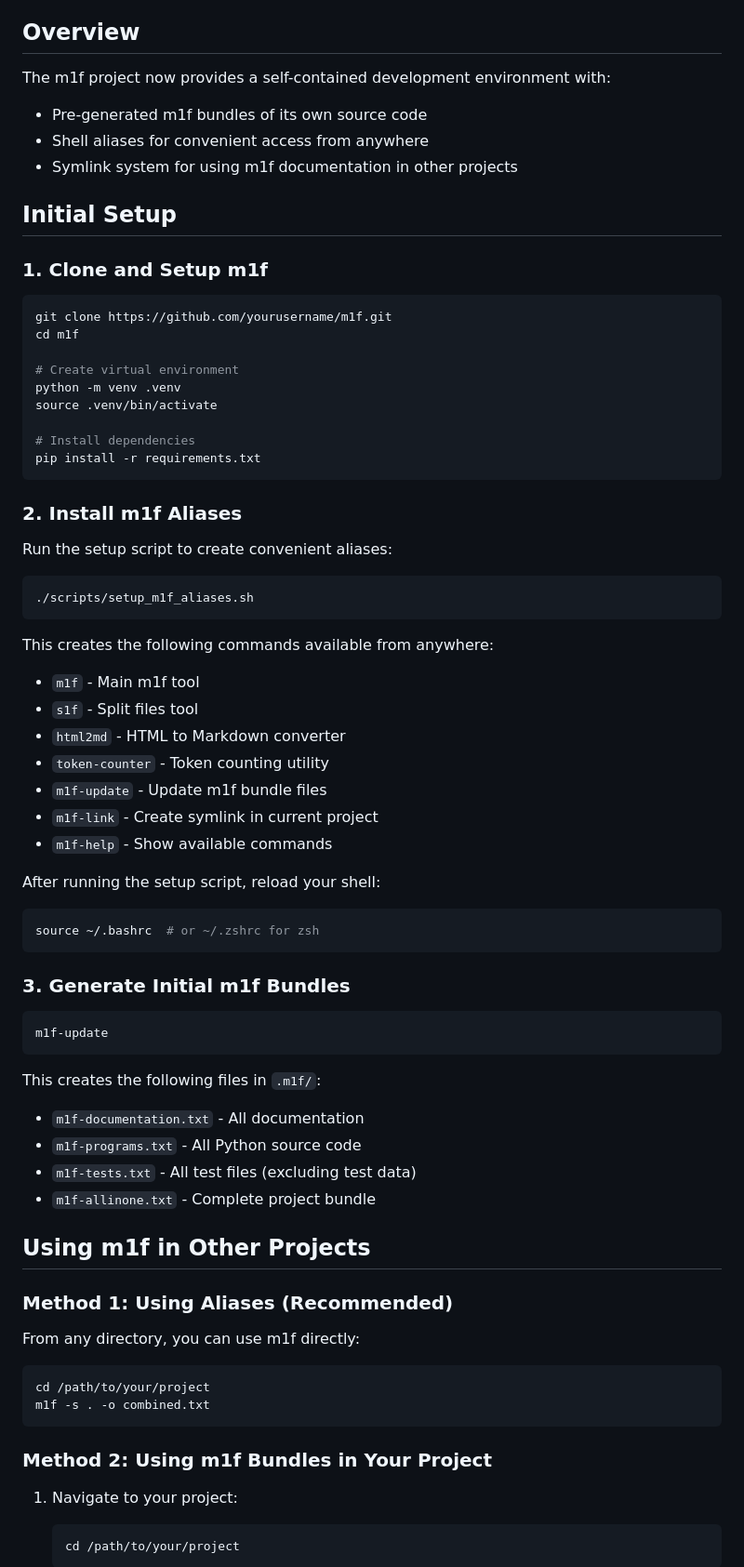
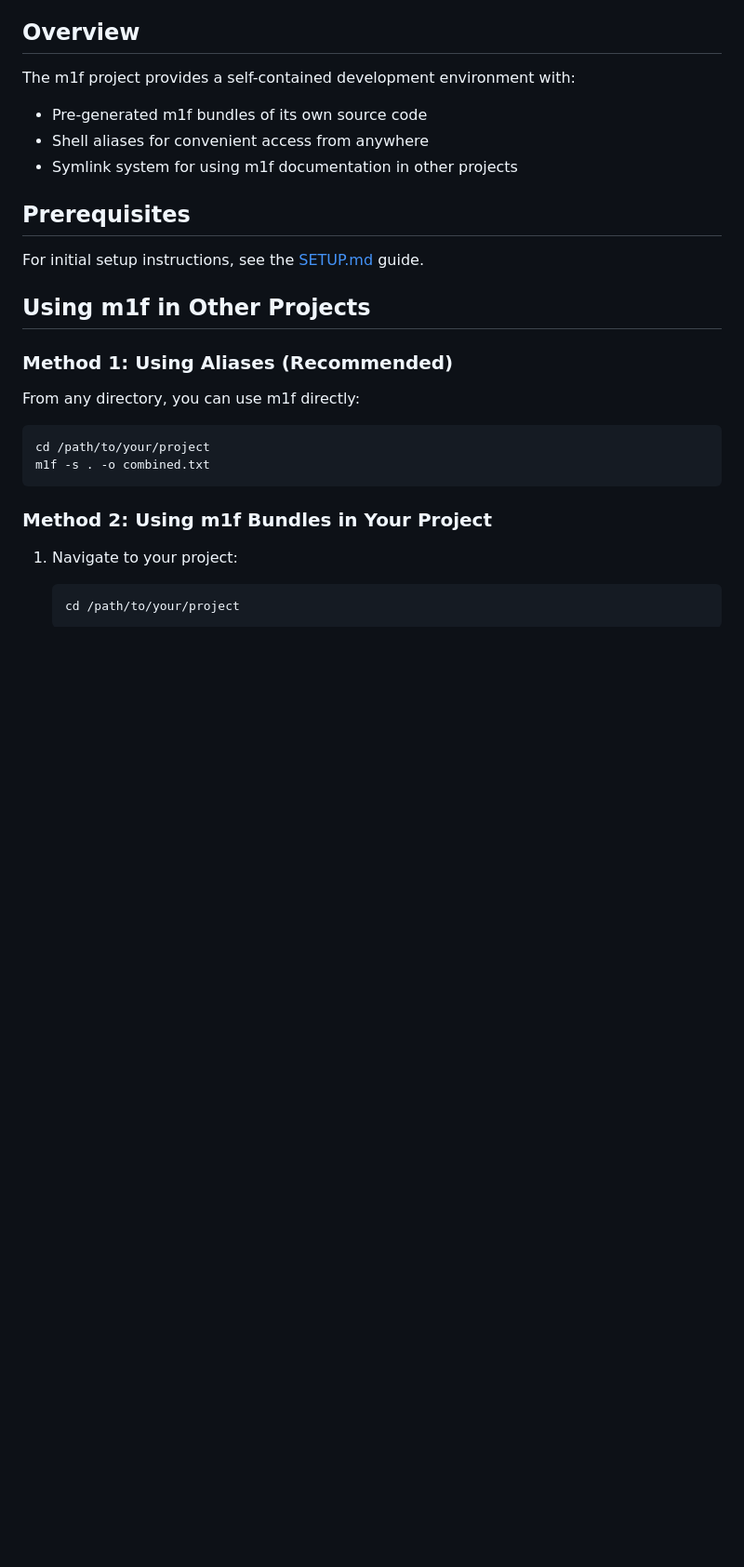
Before and after one commit to franz-agency/m1f, a Markdown page: docs/M1F_DEVELOPMENT_WORKFLOW.md, the part around the change. Shown at 93% size. Drawn GitHub-style; blank space fills up the shorter version.

Commit message:
Remove duplicate setup instructions from development workflow
- Replace setup instructions with reference to SETUP.md
- Keep focus on development workflow and usage patterns
- Avoid duplication between documentation files

````diff
--- a/docs/M1F_DEVELOPMENT_WORKFLOW.md
+++ b/docs/M1F_DEVELOPMENT_WORKFLOW.md
@@ -4,60 +4,14 @@ This document describes the recommended workflow for developing with m1f and usi
 
 ## Overview
 
-The m1f project now provides a self-contained development environment with:
+The m1f project provides a self-contained development environment with:
 - Pre-generated m1f bundles of its own source code
 - Shell aliases for convenient access from anywhere
 - Symlink system for using m1f documentation in other projects
 
-## Initial Setup
+## Prerequisites
 
-### 1. Clone and Setup m1f
-
-```bash
-git clone https://github.com/yourusername/m1f.git
-cd m1f
-
-# Create virtual environment
-python -m venv .venv
-source .venv/bin/activate
-
-# Install dependencies
-pip install -r requirements.txt
-```
-
-### 2. Install m1f Aliases
-
-Run the setup script to create convenient aliases:
-
-```bash
-./scripts/setup_m1f_aliases.sh
-```
-
-This creates the following commands available from anywhere:
-- `m1f` - Main m1f tool
-- `s1f` - Split files tool
-- `html2md` - HTML to Markdown converter
-- `token-counter` - Token counting utility
-- `m1f-update` - Update m1f bundle files
-- `m1f-link` - Create symlink in current project
-- `m1f-help` - Show available commands
-
-After running the setup script, reload your shell:
-```bash
-source ~/.bashrc  # or ~/.zshrc for zsh
-```
-
-### 3. Generate Initial m1f Bundles
-
-```bash
-m1f-update
-```
-
-This creates the following files in `.m1f/`:
-- `m1f-documentation.txt` - All documentation
-- `m1f-programs.txt` - All Python source code
-- `m1f-tests.txt` - All test files (excluding test data)
-- `m1f-allinone.txt` - Complete project bundle
+For initial setup instructions, see the [SETUP.md](../SETUP.md) guide.
 
 ## Using m1f in Other Projects
 
````
